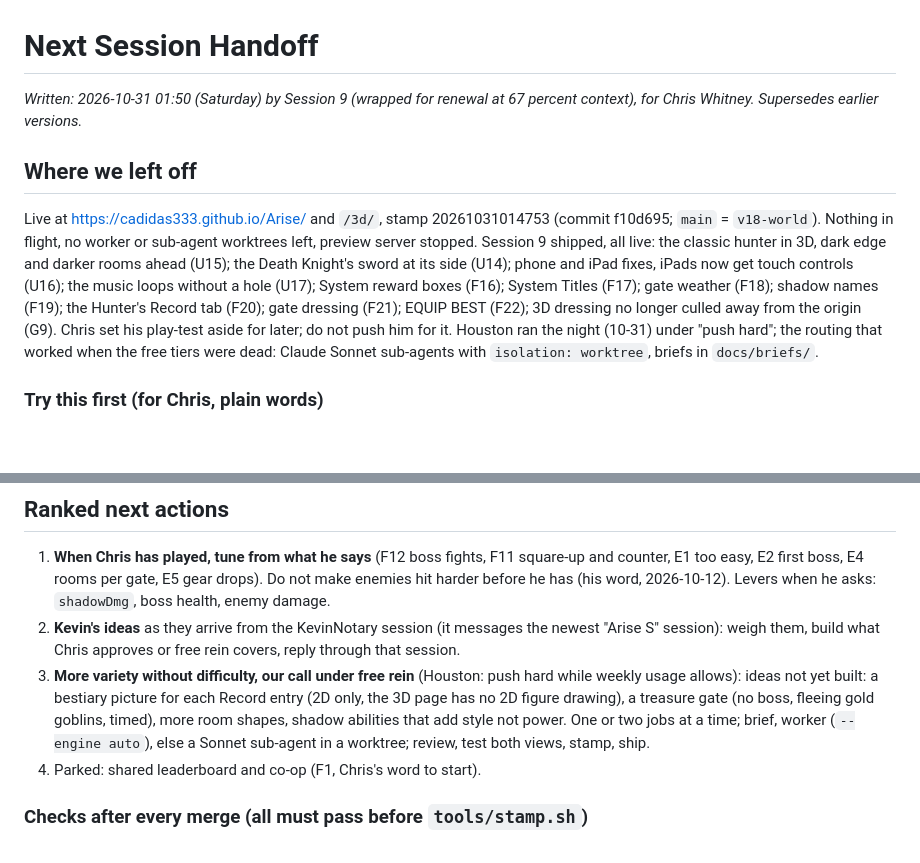
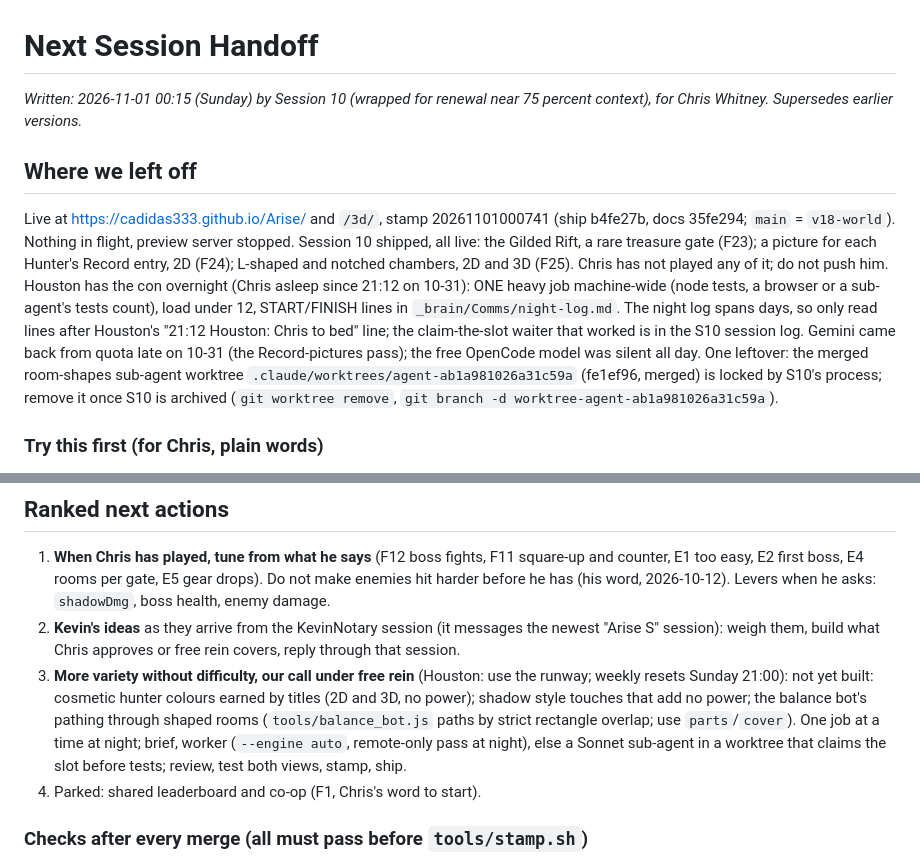
Before and after one commit to CAdidas333/Arise, a Markdown page: docs/context/NEXT_SESSION.md, 2 parts joined by grey strips. GitHub-like rendering; blank space fills up the shorter version.

Commit message:
Session 10 wrap for renewal: handoff, status

```diff
--- a/docs/context/NEXT_SESSION.md
+++ b/docs/context/NEXT_SESSION.md
@@ -1,14 +1,16 @@
 # Next Session Handoff
-_Written: 2026-10-31 01:50 (Saturday) by Session 9 (wrapped for renewal at 67 percent context), for Chris Whitney. Supersedes earlier versions._
+_Written: 2026-11-01 00:15 (Sunday) by Session 10 (wrapped for renewal near 75 percent context), for Chris Whitney. Supersedes earlier versions._
 
 ## Where we left off
-Live at https://cadidas333.github.io/Arise/ and `/3d/`, stamp 20261031014753 (commit f10d695; `main` = `v18-world`). Nothing in
-flight, no worker or sub-agent worktrees left, preview server stopped. Session 9 shipped, all live: the classic hunter in 3D, dark
-edge and darker rooms ahead (U15); the Death Knight's sword at its side (U14); phone and iPad fixes, iPads now get touch controls
-(U16); the music loops without a hole (U17); System reward boxes (F16); System Titles (F17); gate weather (F18); shadow names (F19);
-the Hunter's Record tab (F20); gate dressing (F21); EQUIP BEST (F22); 3D dressing no longer culled away from the origin (G9).
-Chris set his play-test aside for later; do not push him for it. Houston ran the night (10-31) under "push hard"; the routing that
-worked when the free tiers were dead: Claude Sonnet sub-agents with `isolation: worktree`, briefs in `docs/briefs/`.
+Live at https://cadidas333.github.io/Arise/ and `/3d/`, stamp 20261101000741 (ship b4fe27b, docs 35fe294; `main` = `v18-world`).
+Nothing in flight, preview server stopped. Session 10 shipped, all live: the Gilded Rift, a rare treasure gate (F23); a picture
+for each Hunter's Record entry, 2D (F24); L-shaped and notched chambers, 2D and 3D (F25). Chris has not played any of it; do not
+push him. Houston has the con overnight (Chris asleep since 21:12 on 10-31): ONE heavy job machine-wide (node tests, a browser or a
+sub-agent's tests count), load under 12, START/FINISH lines in `_brain/Comms/night-log.md`. The night log spans days, so only
+read lines after Houston's "21:12 Houston: Chris to bed" line; the claim-the-slot waiter that worked is in the S10 session log.
+Gemini came back from quota late on 10-31 (the Record-pictures pass); the free OpenCode model was silent all day. One leftover:
+the merged room-shapes sub-agent worktree `.claude/worktrees/agent-ab1a981026a31c59a` (fe1ef96, merged) is locked by S10's
+process; remove it once S10 is archived (`git worktree remove`, `git branch -d worktree-agent-ab1a981026a31c59a`).
 
 ### Try this first (for Chris, plain words)
 1. **On an iPad:** it works now (before 10-27 an iPad held sideways got no joystick or buttons).
@@ -30,10 +32,11 @@ worked when the free tiers were dead: Claude Sonnet sub-agents with `isolation:
    `shadowDmg`, boss health, enemy damage.
 2. **Kevin's ideas** as they arrive from the KevinNotary session (it messages the newest "Arise S<n>" session): weigh them, build
    what Chris approves or free rein covers, reply through that session.
-3. **More variety without difficulty, our call under free rein** (Houston: push hard while weekly usage allows): ideas not yet built:
-   a bestiary picture for each Record entry (2D only, the 3D page has no 2D figure drawing), a treasure gate (no boss, fleeing
-   gold goblins, timed), more room shapes, shadow abilities that add style not power. One or two jobs at a time; brief, worker
-   (`--engine auto`), else a Sonnet sub-agent in a worktree; review, test both views, stamp, ship.
+3. **More variety without difficulty, our call under free rein** (Houston: use the runway; weekly resets Sunday 21:00): not
+   yet built: cosmetic hunter colours earned by titles (2D and 3D, no power); shadow style touches that add no power; the balance
+   bot's pathing through shaped rooms (`tools/balance_bot.js` paths by strict rectangle overlap; use `parts`/`cover`). One job at a
+   time at night; brief, worker (`--engine auto`, remote-only pass at night), else a Sonnet sub-agent in a worktree that claims the
+   slot before tests; review, test both views, stamp, ship.
 4. Parked: shared leaderboard and co-op (F1, Chris's word to start).
 
 ### Checks after every merge (all must pass before `tools/stamp.sh`)
```
Also changed, not shown: docs/context/ACTIVE_PROJECTS.md (+1 -1 lines).
